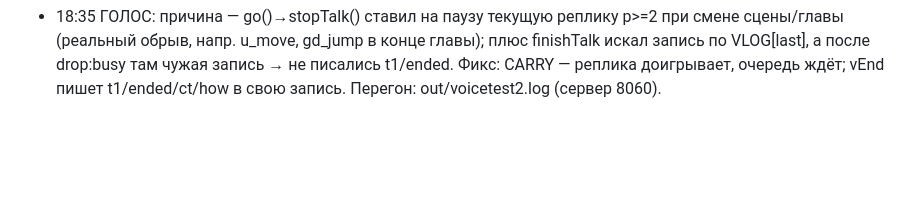
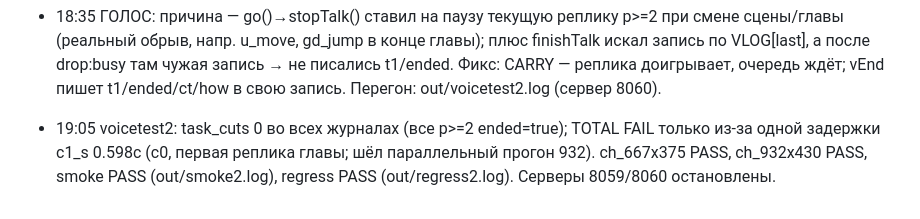
Before and after one commit to mboger777-arch/dania-korolevstvo-figur, a Markdown page: PROGRESS.md, the part around the change. Rendered like a GitHub page; blank space fills up the shorter version.

Commit message:
PROGRESS: voicetest2, ch runs, smoke, regress

```diff
--- a/PROGRESS.md
+++ b/PROGRESS.md
@@ -259,3 +259,5 @@
 - 18:33 voicetest: TOTAL FAIL — задержки OK (макс 0.43с, медиана 0.011), overlaps 0; task_cuts в c0(a_pad,c1_ray,c1_fog) c2(c3_wide,c3_t2) c3(c4_bad,c4_long) c7(u_move,gd_jump): у записи нет ended, а следующая похвала drop=busy, т.е. реплику не перебили — вероятно, ended не пишется (смена сцены/onended). Разобрать. Цепочка регрессии продолжается (ch_667x375: 7,0,1,2 ok), 8059 остаётся запущенным до её конца.
 
 - 18:35 ГОЛОС: причина — go()→stopTalk() ставил на паузу текущую реплику p>=2 при смене сцены/главы (реальный обрыв, напр. u_move, gd_jump в конце главы); плюс finishTalk искал запись по VLOG[last], а после drop:busy там чужая запись → не писались t1/ended. Фикс: CARRY — реплика доигрывает, очередь ждёт; vEnd пишет t1/ended/ct/how в свою запись. Перегон: out/voicetest2.log (сервер 8060).
+
+- 19:05 voicetest2: task_cuts 0 во всех журналах (все p>=2 ended=true); TOTAL FAIL только из-за одной задержки c1_s 0.598с (c0, первая реплика главы; шёл параллельный прогон 932). ch_667x375 PASS, ch_932x430 PASS, smoke PASS (out/smoke2.log), regress PASS (out/regress2.log). Серверы 8059/8060 остановлены.
```
